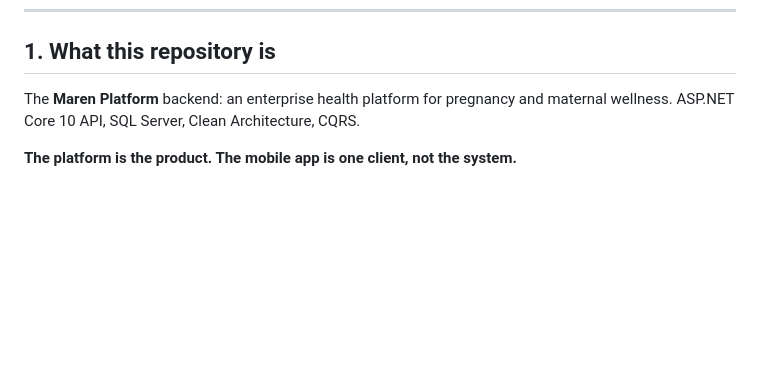
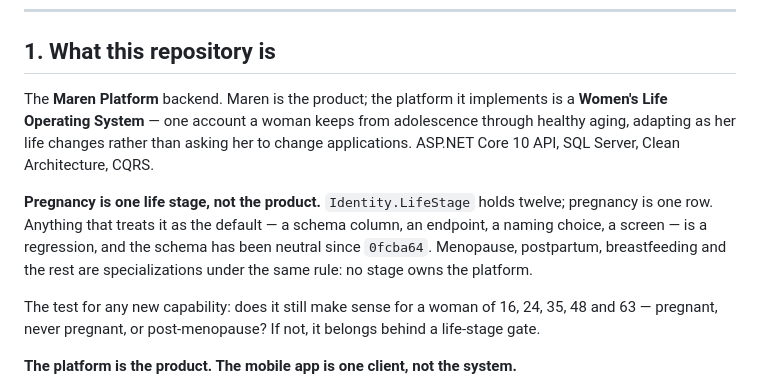
Before and after one commit to ahmadsaeedpera-svg/WLOS_Backend, a Markdown page: CLAUDE.md, the part around the change. Rendered like a GitHub page; blank space fills up the shorter version.

Commit message:
docs: Maren is the product, a Women's Life OS is the platform
Closes a technical-debt item the ledger has carried since 2026-07-22: README and
CLAUDE.md still opened with "an enterprise health platform for pregnancy and
maternal wellness" while Identity.LifeStage had held twelve stages since
0fcba64. CLAUDE.md is the first thing a new session reads, so its first
paragraph was teaching every reader the wrong product.

States the rule that governs the schema rather than restating the vision: no
life stage owns the platform, and the test for a new capability is whether it
still makes sense for a woman of 16, 24, 35, 48 and 63, pregnant or never
pregnant. If not it belongs behind a life-stage gate.

The clinical-safety paragraph in section 4.4 keeps its pregnancy wording. It
describes a real incident in which unreviewed text reached devices, and the
stakes it names are accurate for that stage; generalising it would weaken a
warning that exists because something went wrong.

Co-Authored-By: Claude Opus 5 <noreply@anthropic.com>

```diff
--- a/CLAUDE.md
+++ b/CLAUDE.md
@@ -7,8 +7,21 @@ changing anything.
 
 ## 1. What this repository is
 
-The **Maren Platform** backend: an enterprise health platform for pregnancy and
-maternal wellness. ASP.NET Core 10 API, SQL Server, Clean Architecture, CQRS.
+The **Maren Platform** backend. Maren is the product; the platform it implements
+is a **Women's Life Operating System** — one account a woman keeps from
+adolescence through healthy aging, adapting as her life changes rather than
+asking her to change applications. ASP.NET Core 10 API, SQL Server, Clean
+Architecture, CQRS.
+
+**Pregnancy is one life stage, not the product.** `Identity.LifeStage` holds
+twelve; pregnancy is one row. Anything that treats it as the default — a schema
+column, an endpoint, a naming choice, a screen — is a regression, and the schema
+has been neutral since `0fcba64`. Menopause, postpartum, breastfeeding and the
+rest are specializations under the same rule: no stage owns the platform.
+
+The test for any new capability: does it still make sense for a woman of 16, 24,
+35, 48 and 63 — pregnant, never pregnant, or post-menopause? If not, it belongs
+behind a life-stage gate.
 
 **The platform is the product. The mobile app is one client, not the system.**
 
```
Also changed, not shown: README.md (+3 -1 lines).
